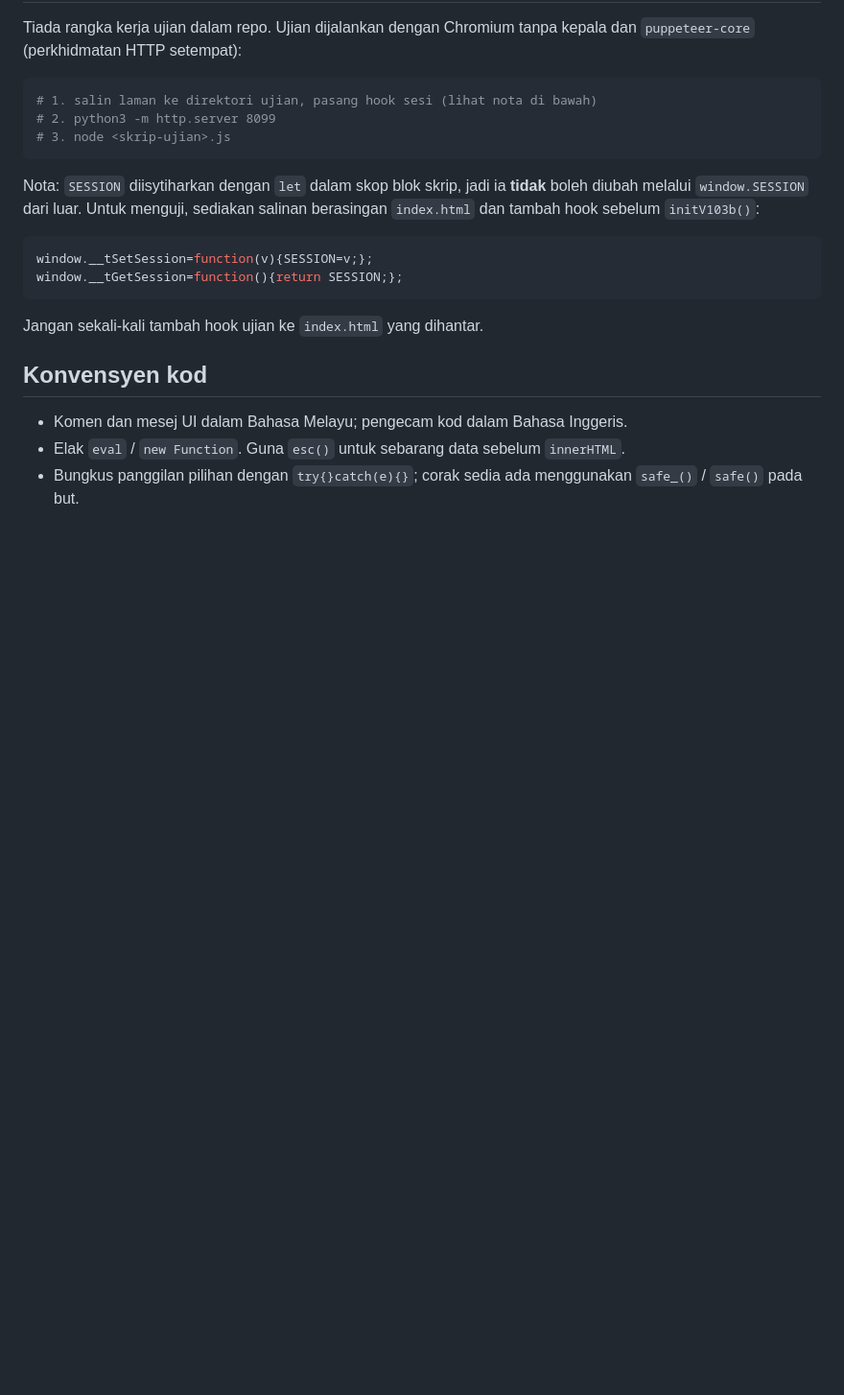
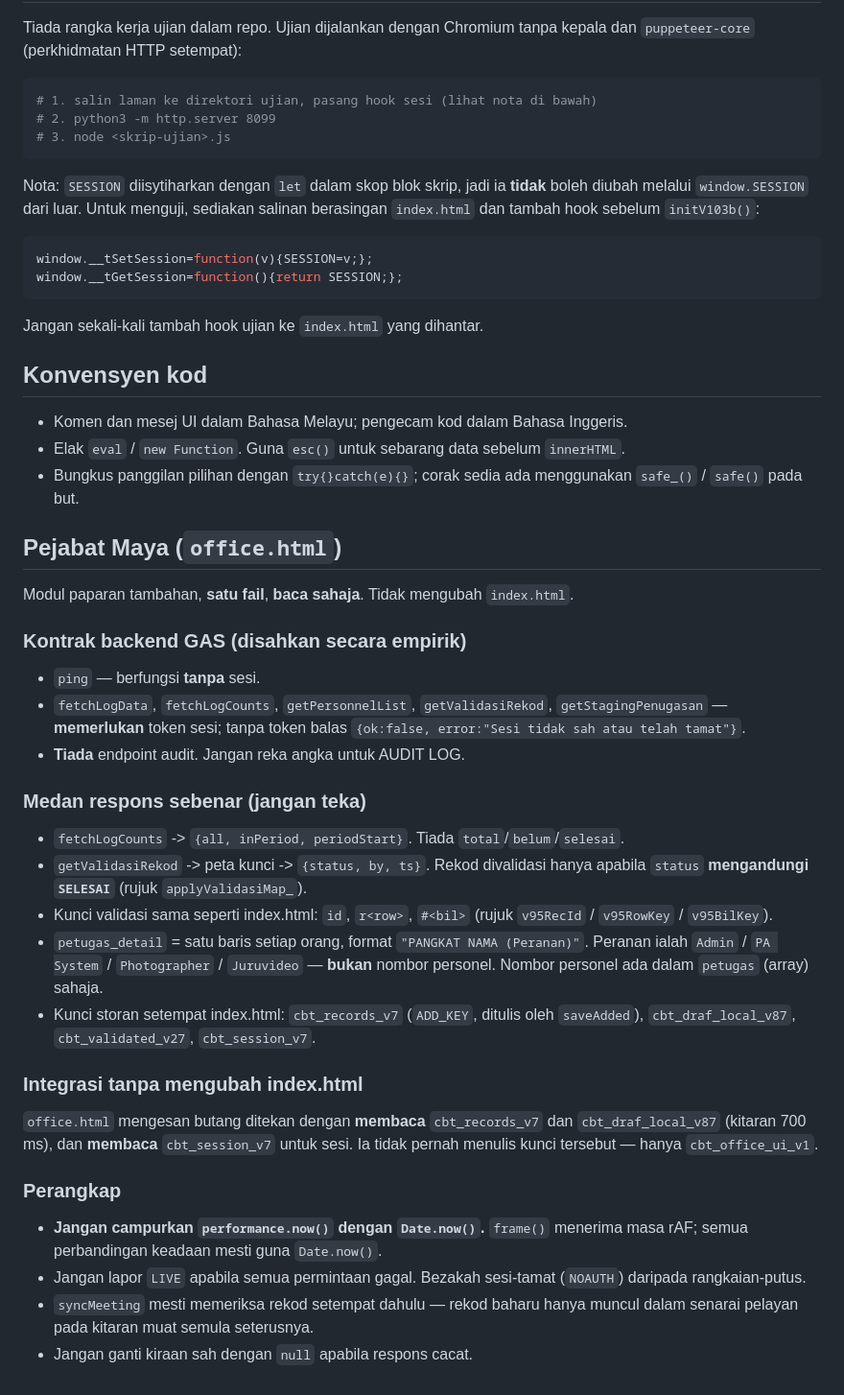
Before and after one commit to cbt-ppskk/cbt-ppskk.github.io, a Markdown page: AGENTS.md, the part around the change. Shown at 96% size. Drawn GitHub-style; blank space fills up the shorter version.

Commit message:
AGENTS.md: catat kontrak backend GAS dan perangkap office.html
Kontrak disahkan secara empirik: endpoint yang memerlukan sesi, medan respons
sebenar (all/inPeriod, status mengandungi SELESAI), format petugas_detail
(PANGKAT NAMA (Peranan)), dan kunci storan setempat index.html.

Perangkap yang didokumenkan: campuran performance.now/Date.now, laporan LIVE
palsu apabila semua permintaan gagal, mesyuarat yang lambat dikesan, dan
penggantian kiraan sah dengan null.

Co-authored-by: openhands <openhands@all-hands.dev>

```diff
--- a/AGENTS.md
+++ b/AGENTS.md
@@ -98,3 +98,44 @@ Jangan sekali-kali tambah hook ujian ke `index.html` yang dihantar.
 - Elak `eval` / `new Function`. Guna `esc()` untuk sebarang data sebelum `innerHTML`.
 - Bungkus panggilan pilihan dengan `try{}catch(e){}`; corak sedia ada menggunakan
   `safe_()` / `safe()` pada but.
+
+## Pejabat Maya (`office.html`)
+
+Modul paparan tambahan, **satu fail**, **baca sahaja**. Tidak mengubah `index.html`.
+
+### Kontrak backend GAS (disahkan secara empirik)
+
+- `ping` — berfungsi **tanpa** sesi.
+- `fetchLogData`, `fetchLogCounts`, `getPersonnelList`, `getValidasiRekod`,
+  `getStagingPenugasan` — **memerlukan** token sesi; tanpa token balas
+  `{ok:false, error:"Sesi tidak sah atau telah tamat"}`.
+- **Tiada** endpoint audit. Jangan reka angka untuk AUDIT LOG.
+
+### Medan respons sebenar (jangan teka)
+
+- `fetchLogCounts` -> `{all, inPeriod, periodStart}`. Tiada `total`/`belum`/`selesai`.
+- `getValidasiRekod` -> peta kunci -> `{status, by, ts}`. Rekod divalidasi hanya
+  apabila `status` **mengandungi `SELESAI`** (rujuk `applyValidasiMap_`).
+- Kunci validasi sama seperti index.html: `id`, `r<row>`, `#<bil>`
+  (rujuk `v95RecId` / `v95RowKey` / `v95BilKey`).
+- `petugas_detail` = satu baris setiap orang, format `"PANGKAT NAMA (Peranan)"`.
+  Peranan ialah `Admin` / `PA System` / `Photographer` / `Juruvideo` — **bukan**
+  nombor personel. Nombor personel ada dalam `petugas` (array) sahaja.
+- Kunci storan setempat index.html: `cbt_records_v7` (`ADD_KEY`, ditulis oleh
+  `saveAdded`), `cbt_draf_local_v87`, `cbt_validated_v27`, `cbt_session_v7`.
+
+### Integrasi tanpa mengubah index.html
+
+`office.html` mengesan butang ditekan dengan **membaca** `cbt_records_v7` dan
+`cbt_draf_local_v87` (kitaran 700 ms), dan **membaca** `cbt_session_v7` untuk
+sesi. Ia tidak pernah menulis kunci tersebut — hanya `cbt_office_ui_v1`.
+
+### Perangkap
+
+- **Jangan campurkan `performance.now()` dengan `Date.now()`.** `frame()` menerima
+  masa rAF; semua perbandingan keadaan mesti guna `Date.now()`.
+- Jangan lapor `LIVE` apabila semua permintaan gagal. Bezakah sesi-tamat
+  (`NOAUTH`) daripada rangkaian-putus.
+- `syncMeeting` mesti memeriksa rekod setempat dahulu — rekod baharu hanya
+  muncul dalam senarai pelayan pada kitaran muat semula seterusnya.
+- Jangan ganti kiraan sah dengan `null` apabila respons cacat.
```
